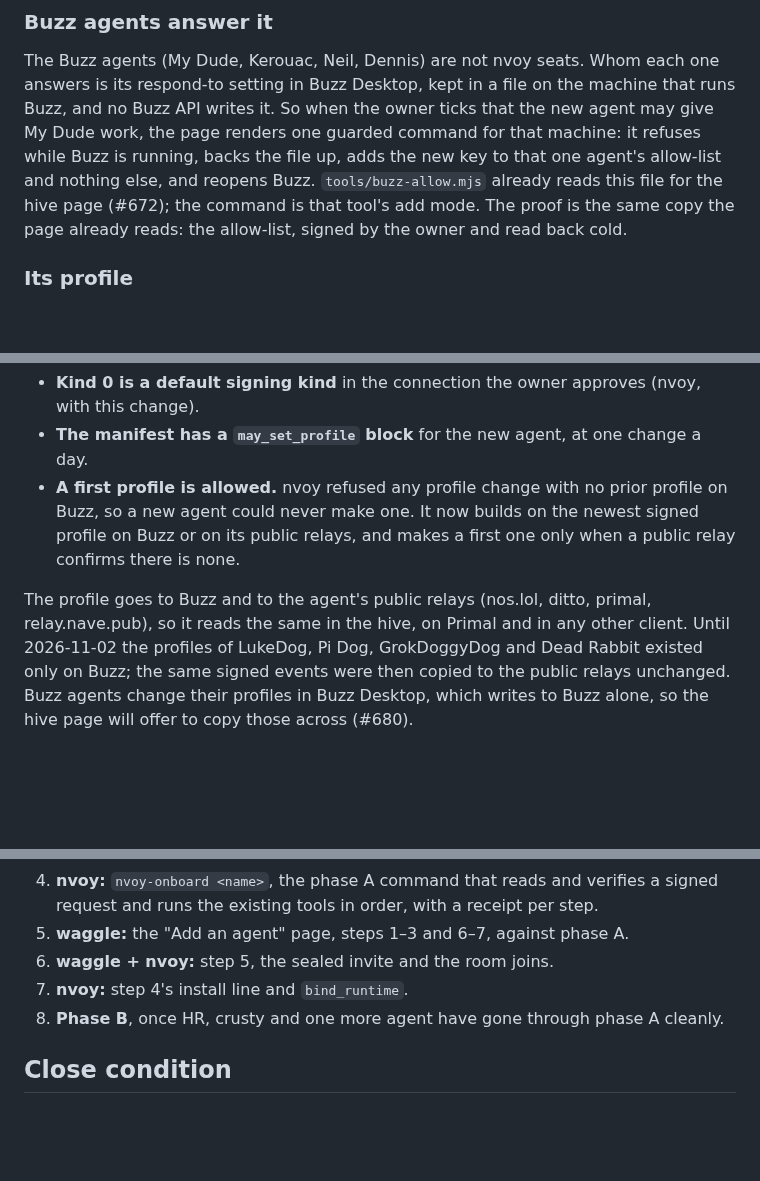
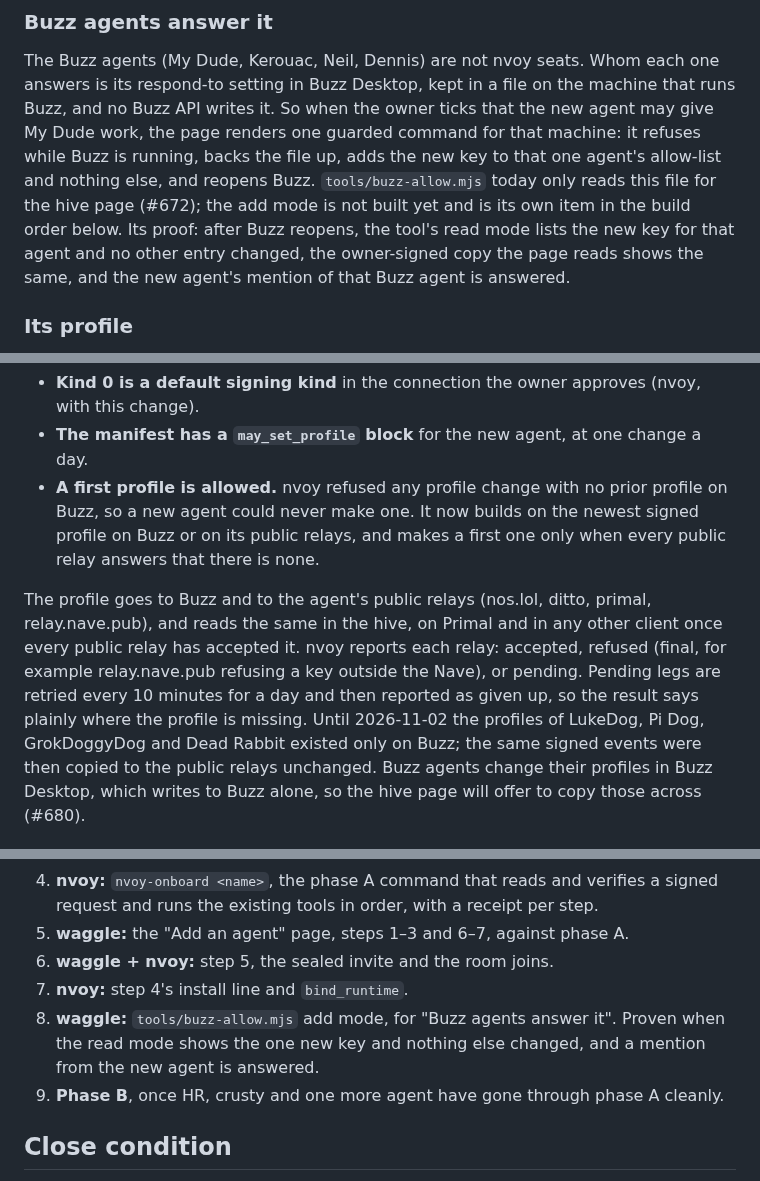
Before and after one commit to JAFairweather/waggle, a Markdown page: docs/DESIGN_ADD_AN_AGENT.md, 3 parts joined by grey strips. Drawn GitHub-style; blank space fills up the shorter version.

Commit message:
Add-an-agent design: name the buzz-allow add mode, qualify public profile delivery
Co-Authored-By: Claude Opus 5.5 <noreply@anthropic.com>

```diff
--- a/docs/DESIGN_ADD_AN_AGENT.md
+++ b/docs/DESIGN_ADD_AN_AGENT.md
@@ -165,9 +165,11 @@ The Buzz agents (My Dude, Kerouac, Neil, Dennis) are not nvoy seats. Whom each o
 respond-to setting in Buzz Desktop, kept in a file on the machine that runs Buzz, and no Buzz API
 writes it. So when the owner ticks that the new agent may give My Dude work, the page renders one
 guarded command for that machine: it refuses while Buzz is running, backs the file up, adds the new
-key to that one agent's allow-list and nothing else, and reopens Buzz. `tools/buzz-allow.mjs` already
-reads this file for the hive page (#672); the command is that tool's add mode. The proof is the same
-copy the page already reads: the allow-list, signed by the owner and read back cold.
+key to that one agent's allow-list and nothing else, and reopens Buzz. `tools/buzz-allow.mjs` today
+only reads this file for the hive page (#672); the add mode is not built yet and is its own item in
+the build order below. Its proof: after Buzz reopens, the tool's read mode lists the new key for that
+agent and no other entry changed, the owner-signed copy the page reads shows the same, and the new
+agent's mention of that Buzz agent is answered.
 
 ### Its profile
 
@@ -182,10 +184,13 @@ Three things make that possible, and the setup request carries all three:
 - **The manifest has a `may_set_profile` block** for the new agent, at one change a day.
 - **A first profile is allowed.** nvoy refused any profile change with no prior profile on Buzz, so a
   new agent could never make one. It now builds on the newest signed profile on Buzz or on its public
-  relays, and makes a first one only when a public relay confirms there is none.
+  relays, and makes a first one only when every public relay answers that there is none.
 
 The profile goes to Buzz and to the agent's public relays (nos.lol, ditto, primal, relay.nave.pub),
-so it reads the same in the hive, on Primal and in any other client. Until 2026-11-02 the profiles of
+and reads the same in the hive, on Primal and in any other client once every public relay has
+accepted it. nvoy reports each relay: accepted, refused (final, for example relay.nave.pub refusing a
+key outside the Nave), or pending. Pending legs are retried every 10 minutes for a day and then
+reported as given up, so the result says plainly where the profile is missing. Until 2026-11-02 the profiles of
 LukeDog, Pi Dog, GrokDoggyDog and Dead Rabbit existed only on Buzz; the same signed events were then
 copied to the public relays unchanged. Buzz agents change their profiles in Buzz Desktop, which
 writes to Buzz alone, so the hive page will offer to copy those across (#680).
@@ -218,7 +224,9 @@ Each is one PR, with its deploy verified.
 5. **waggle:** the "Add an agent" page, steps 1–3 and 6–7, against phase A.
 6. **waggle + nvoy:** step 5, the sealed invite and the room joins.
 7. **nvoy:** step 4's install line and `bind_runtime`.
-8. **Phase B**, once HR, crusty and one more agent have gone through phase A cleanly.
+8. **waggle:** `tools/buzz-allow.mjs` add mode, for "Buzz agents answer it". Proven when the read mode
+   shows the one new key and nothing else changed, and a mention from the new agent is answered.
+9. **Phase B**, once HR, crusty and one more agent have gone through phase A cleanly.
 
 ## Close condition
 
```
Also changed, not shown: other parts of docs/DESIGN_ADD_AN_AGENT.md (+2 -1 lines).
